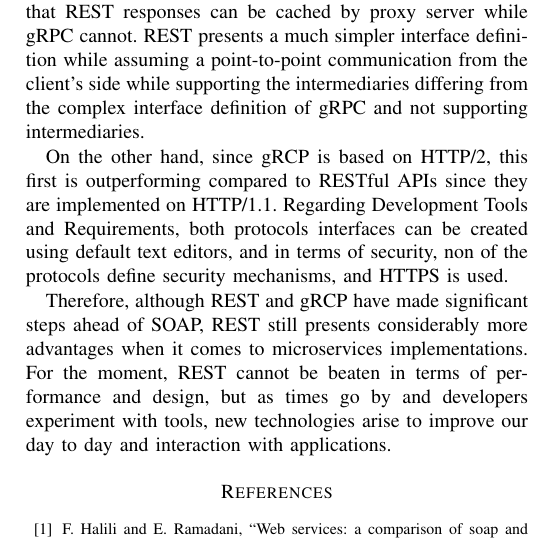
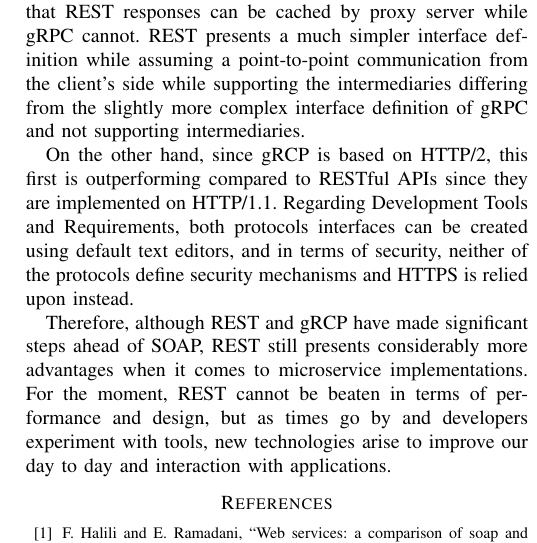
Before and after one commit to iorgreths/mse-soa-paper, a LaTeX paper (soa-paper-intro.tex): part of one column of page 9 of 9, cut so that both start at the same text. Compiled offline with pdfLaTeX; a missing font is replaced by an installed copy or a similar font; a LaTeX package or settings file that is missing is left out.

Commit message:
added some adjectives to highlight that grpc interface complexity is not bad, but just slightly worse than REST

```diff
--- a/soa-paper-intro.tex
+++ b/soa-paper-intro.tex
@@ -480,11 +480,11 @@ REST stands out over SOAP since SOAP counts on some significant disadvantages: i
 
 It is noted that gRPC is designed for low latency and high throughput communication. It is excellent for lightweight microservices where efficiency is critical, and it is preferred over SOAP for allowing developers to define any function calls they want, rather than choosing from predefined options and simplifying the otherwise complex remote calls when building APIs for microservices or Docker-based applications, requiring big numbers of remote calls.
 
-Finally, after this research, a more in-depth analysis can be made by comparing the REST and gRPC techniques for microservices. RESTful APIs present advantages over gRPC when it comes to the coupling between services as in REST, no changes are needed, while in gRPC, clients need to update to the newest client stub. Also, REST supports multiple formats to be used, while gRPC only supports binary communication. REST also presents browser support when plugins are needed, while gRPC would require stub code created by the gRPC server to achieve this functionality. Another characteristic is that REST responses can be cached by proxy server while gRPC cannot. REST presents a much simpler interface definition while assuming a point-to-point communication from the client's side while supporting the intermediaries differing from the complex interface definition of gRPC and not supporting intermediaries.
+Finally, after this research, a more in-depth analysis can be made by comparing the REST and gRPC techniques for microservices. RESTful APIs present advantages over gRPC when it comes to the coupling between services as in REST, no changes are needed, while in gRPC, clients need to update to the newest client stub. Also, REST supports multiple formats to be used, while gRPC only supports binary communication. REST also presents browser support when plugins are needed, while gRPC would require stub code created by the gRPC server to achieve this functionality. Another characteristic is that REST responses can be cached by proxy server while gRPC cannot. REST presents a much simpler interface definition while assuming a point-to-point communication from the client's side while supporting the intermediaries differing from the slightly more complex interface definition of gRPC and not supporting intermediaries.
 
-On the other hand, since gRCP is based on HTTP/2, this first is outperforming compared to RESTful APIs since they are implemented on HTTP/1.1. Regarding Development Tools and Requirements, both protocols interfaces can be created using default text editors, and in terms of security, non of the protocols define security mechanisms, and HTTPS is used.
+On the other hand, since gRCP is based on HTTP/2, this first is outperforming compared to RESTful APIs since they are implemented on HTTP/1.1. Regarding Development Tools and Requirements, both protocols interfaces can be created using default text editors, and in terms of security, neither of the protocols define security mechanisms and HTTPS is relied upon instead.
 
-Therefore, although REST and gRCP have made significant steps ahead of SOAP, REST still presents considerably more advantages when it comes to microservices implementations. For the moment, REST cannot be beaten in terms of performance and design, but as times go by and developers experiment with tools, new technologies arise to improve our day to day and interaction with applications.
+Therefore, although REST and gRCP have made significant steps ahead of SOAP, REST still presents considerably more advantages when it comes to microservice implementations. For the moment, REST cannot be beaten in terms of performance and design, but as times go by and developers experiment with tools, new technologies arise to improve our day to day and interaction with applications.
 
 \bibliography{IEEEabrv,literature}
 
```
